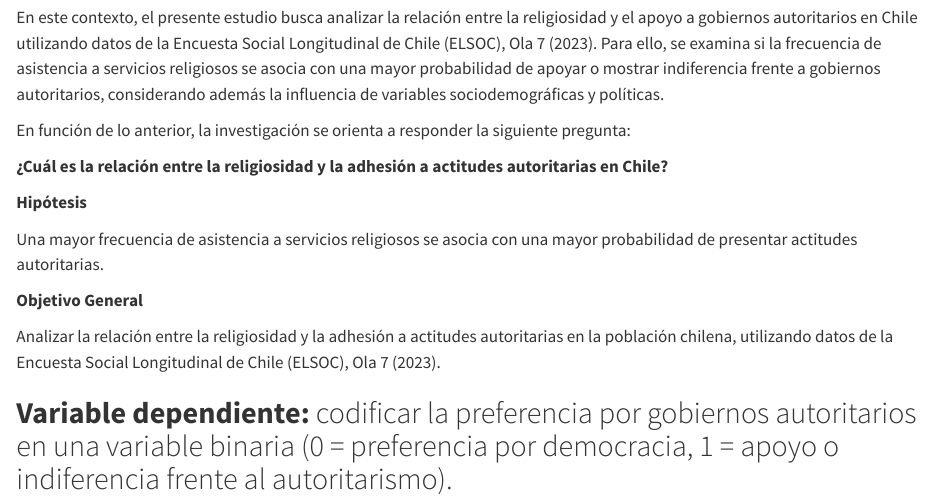
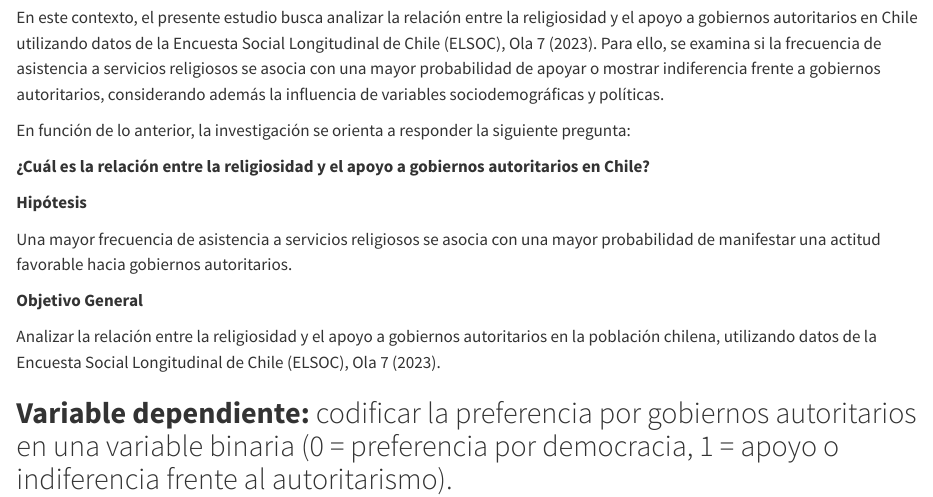
Before and after one commit to ant1416/estadistica-2, a Quarto document (Trabajo final estadística CEA_KENNEDY.qmd): the page in a window 1100 px wide, from 1380 px down. Rendered offline with R 4.5, knitr and Pandoc in place of Quarto, with nearby package versions; some code elsewhere in the file could not run offline; long lines of code are wrapped.

Commit message:
Update Trabajo final estadística CEA_KENNEDY.qmd

```diff
--- a/Trabajo final estadística CEA_KENNEDY.qmd
+++ b/Trabajo final estadística CEA_KENNEDY.qmd
@@ -32,15 +32,15 @@ En este contexto, el presente estudio busca analizar la relación entre la relig
 
 En función de lo anterior, la investigación se orienta a responder la siguiente pregunta:
 
-**¿Cuál es la relación entre la religiosidad y la adhesión a actitudes autoritarias en Chile?**
+**¿Cuál es la relación entre la religiosidad y el apoyo a gobiernos autoritarios en Chile?**
 
 **Hipótesis**
 
-Una mayor frecuencia de asistencia a servicios religiosos se asocia con una mayor probabilidad de presentar actitudes autoritarias.
+Una mayor frecuencia de asistencia a servicios religiosos se asocia con una mayor probabilidad de manifestar una actitud favorable hacia gobiernos autoritarios.
 
 **Objetivo General**
 
-Analizar la relación entre la religiosidad y la adhesión a actitudes autoritarias en la población chilena, utilizando datos de la Encuesta Social Longitudinal de Chile (ELSOC), Ola 7 (2023).
+Analizar la relación entre la religiosidad y el apoyo a gobiernos autoritarios en la población chilena, utilizando datos de la Encuesta Social Longitudinal de Chile (ELSOC), Ola 7 (2023).
 
 ## **Variable dependiente:** codificar la preferencia por gobiernos autoritarios en una variable binaria (0 = preferencia por democracia, 1 = apoyo o indiferencia frente al autoritarismo).
 
```
